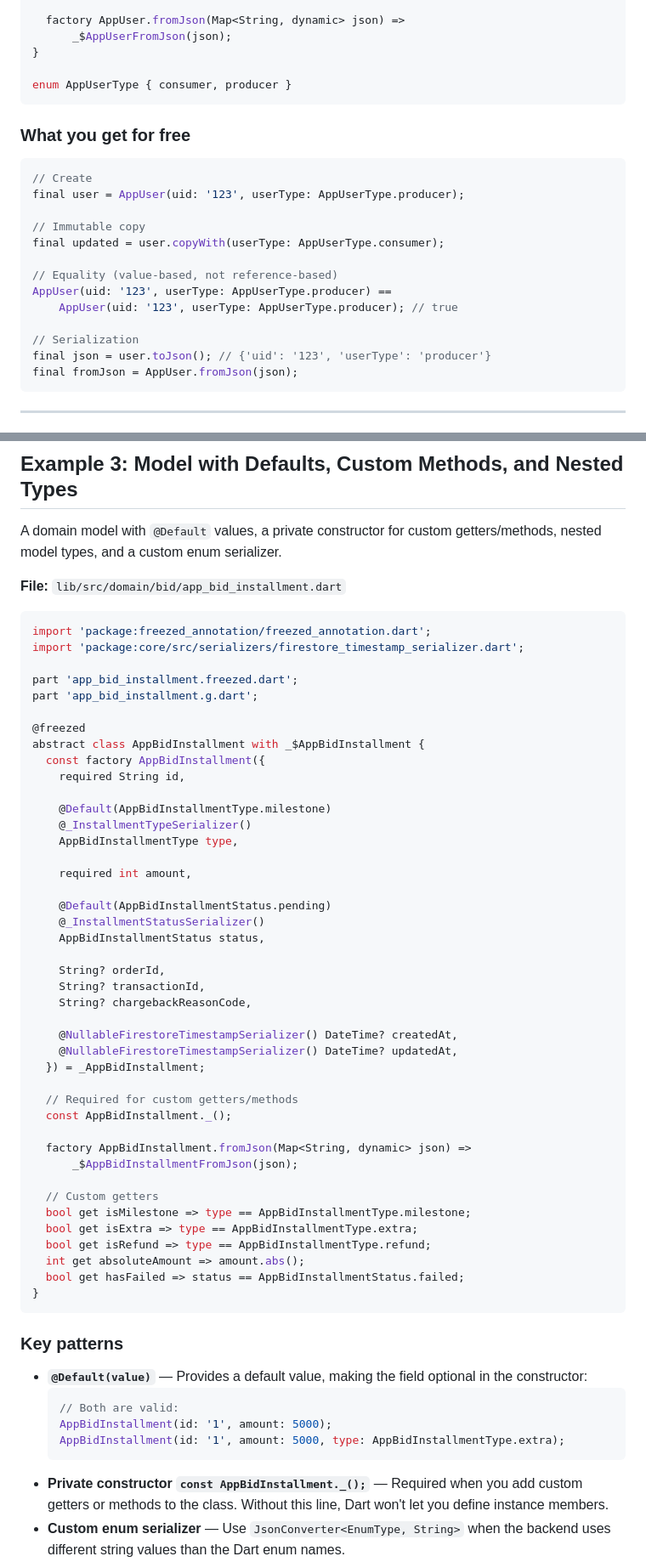
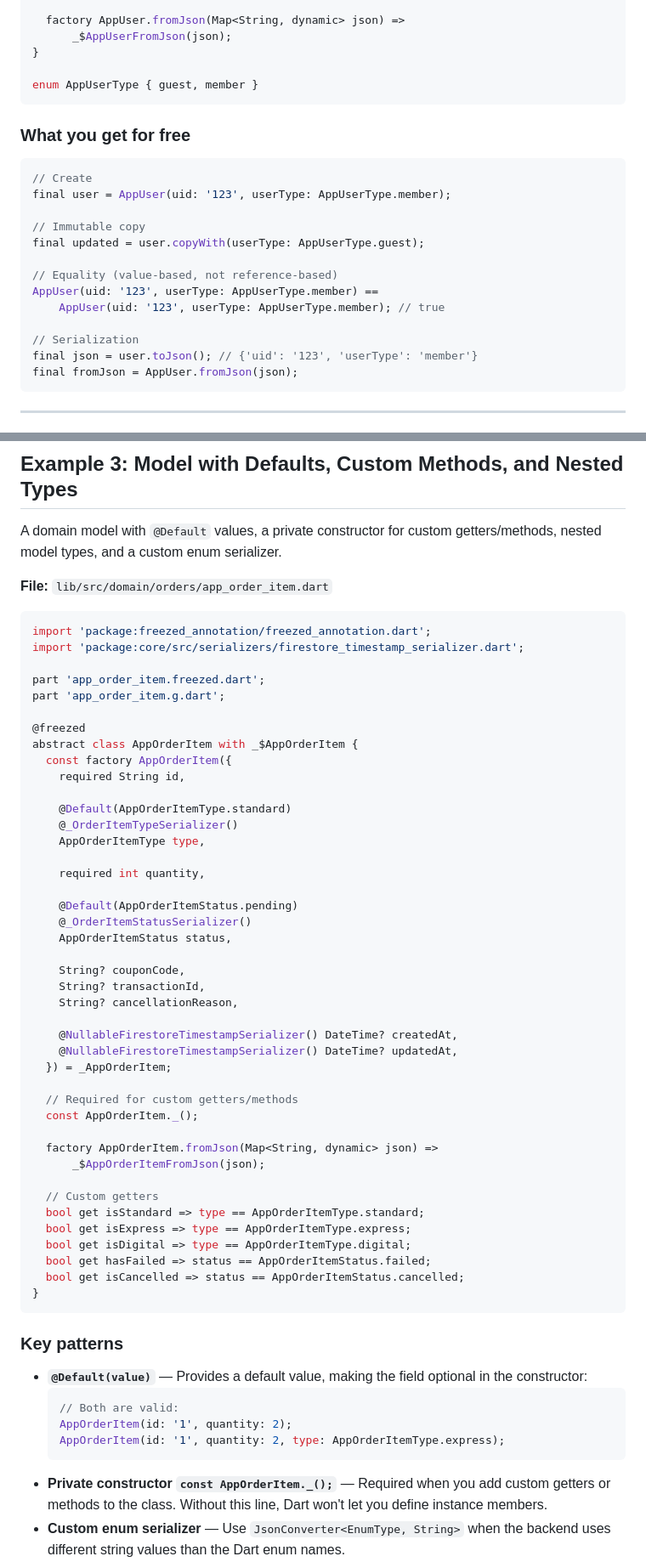
Before and after one commit to rabindranathfv/cinemapedia_flutter, a Markdown page: docs/guides/freezed-domain-models.md, 2 parts joined by grey strips. Shown at 85% size. GitHub-like rendering.

Commit message:
chore: update freezed domain models guide

````diff
--- a/docs/guides/freezed-domain-models.md
+++ b/docs/guides/freezed-domain-models.md
@@ -96,24 +96,24 @@ abstract class AppUser with _$AppUser {
       _$AppUserFromJson(json);
 }
 
-enum AppUserType { consumer, producer }
+enum AppUserType { guest, member }
 ```
 
 ### What you get for free
 
 ```dart
 // Create
-final user = AppUser(uid: '123', userType: AppUserType.producer);
+final user = AppUser(uid: '123', userType: AppUserType.member);
 
 // Immutable copy
-final updated = user.copyWith(userType: AppUserType.consumer);
+final updated = user.copyWith(userType: AppUserType.guest);
 
 // Equality (value-based, not reference-based)
-AppUser(uid: '123', userType: AppUserType.producer) ==
-    AppUser(uid: '123', userType: AppUserType.producer); // true
+AppUser(uid: '123', userType: AppUserType.member) ==
+    AppUser(uid: '123', userType: AppUserType.member); // true
 
 // Serialization
-final json = user.toJson(); // {'uid': '123', 'userType': 'producer'}
+final json = user.toJson(); // {'uid': '123', 'userType': 'member'}
 final fromJson = AppUser.fromJson(json);
 ```
 
@@ -203,50 +203,50 @@ class TimestampSerializer implements JsonConverter<DateTime, dynamic> {
 
 A domain model with `@Default` values, a private constructor for custom getters/methods, nested model types, and a custom enum serializer.
 
-**File:** `lib/src/domain/bid/app_bid_installment.dart`
+**File:** `lib/src/domain/orders/app_order_item.dart`
 
 ```dart
 import 'package:freezed_annotation/freezed_annotation.dart';
 import 'package:core/src/serializers/firestore_timestamp_serializer.dart';
 
-part 'app_bid_installment.freezed.dart';
-part 'app_bid_installment.g.dart';
+part 'app_order_item.freezed.dart';
+part 'app_order_item.g.dart';
 
 @freezed
-abstract class AppBidInstallment with _$AppBidInstallment {
-  const factory AppBidInstallment({
+abstract class AppOrderItem with _$AppOrderItem {
+  const factory AppOrderItem({
     required String id,
 
-    @Default(AppBidInstallmentType.milestone)
-    @_InstallmentTypeSerializer()
-    AppBidInstallmentType type,
+    @Default(AppOrderItemType.standard)
+    @_OrderItemTypeSerializer()
+    AppOrderItemType type,
 
-    required int amount,
+    required int quantity,
 
-    @Default(AppBidInstallmentStatus.pending)
-    @_InstallmentStatusSerializer()
-    AppBidInstallmentStatus status,
+    @Default(AppOrderItemStatus.pending)
+    @_OrderItemStatusSerializer()
+    AppOrderItemStatus status,
 
-    String? orderId,
+    String? couponCode,
     String? transactionId,
-    String? chargebackReasonCode,
+    String? cancellationReason,
 
     @NullableFirestoreTimestampSerializer() DateTime? createdAt,
     @NullableFirestoreTimestampSerializer() DateTime? updatedAt,
-  }) = _AppBidInstallment;
+  }) = _AppOrderItem;
 
   // Required for custom getters/methods
-  const AppBidInstallment._();
+  const AppOrderItem._();
 
-  factory AppBidInstallment.fromJson(Map<String, dynamic> json) =>
-      _$AppBidInstallmentFromJson(json);
+  factory AppOrderItem.fromJson(Map<String, dynamic> json) =>
+      _$AppOrderItemFromJson(json);
 
   // Custom getters
-  bool get isMilestone => type == AppBidInstallmentType.milestone;
-  bool get isExtra => type == AppBidInstallmentType.extra;
-  bool get isRefund => type == AppBidInstallmentType.refund;
-  int get absoluteAmount => amount.abs();
-  bool get hasFailed => status == AppBidInstallmentStatus.failed;
+  bool get isStandard => type == AppOrderItemType.standard;
+  bool get isExpress => type == AppOrderItemType.express;
+  bool get isDigital => type == AppOrderItemType.digital;
+  bool get hasFailed => status == AppOrderItemStatus.failed;
+  bool get isCancelled => status == AppOrderItemStatus.cancelled;
 }
 ```
 
@@ -255,10 +255,10 @@ abstract class AppBidInstallment with _$AppBidInstallment {
 - **`@Default(value)`** — Provides a default value, making the field optional in the constructor:
   ```dart
   // Both are valid:
-  AppBidInstallment(id: '1', amount: 5000);
-  AppBidInstallment(id: '1', amount: 5000, type: AppBidInstallmentType.extra);
+  AppOrderItem(id: '1', quantity: 2);
+  AppOrderItem(id: '1', quantity: 2, type: AppOrderItemType.express);
   ```
-- **Private constructor `const AppBidInstallment._();`** — Required when you add custom getters or methods to the class. Without this line, Dart won't let you define instance members.
+- **Private constructor `const AppOrderItem._();`** — Required when you add custom getters or methods to the class. Without this line, Dart won't let you define instance members.
 - **Custom enum serializer** — Use `JsonConverter<EnumType, String>` when the backend uses different string values than the Dart enum names.
 - **`@NullableFirestoreTimestampSerializer()`** — Variant of the timestamp serializer that handles `null` values.
 
````
Also changed, not shown: other parts of docs/guides/freezed-domain-models.md (+20 -20 lines).
